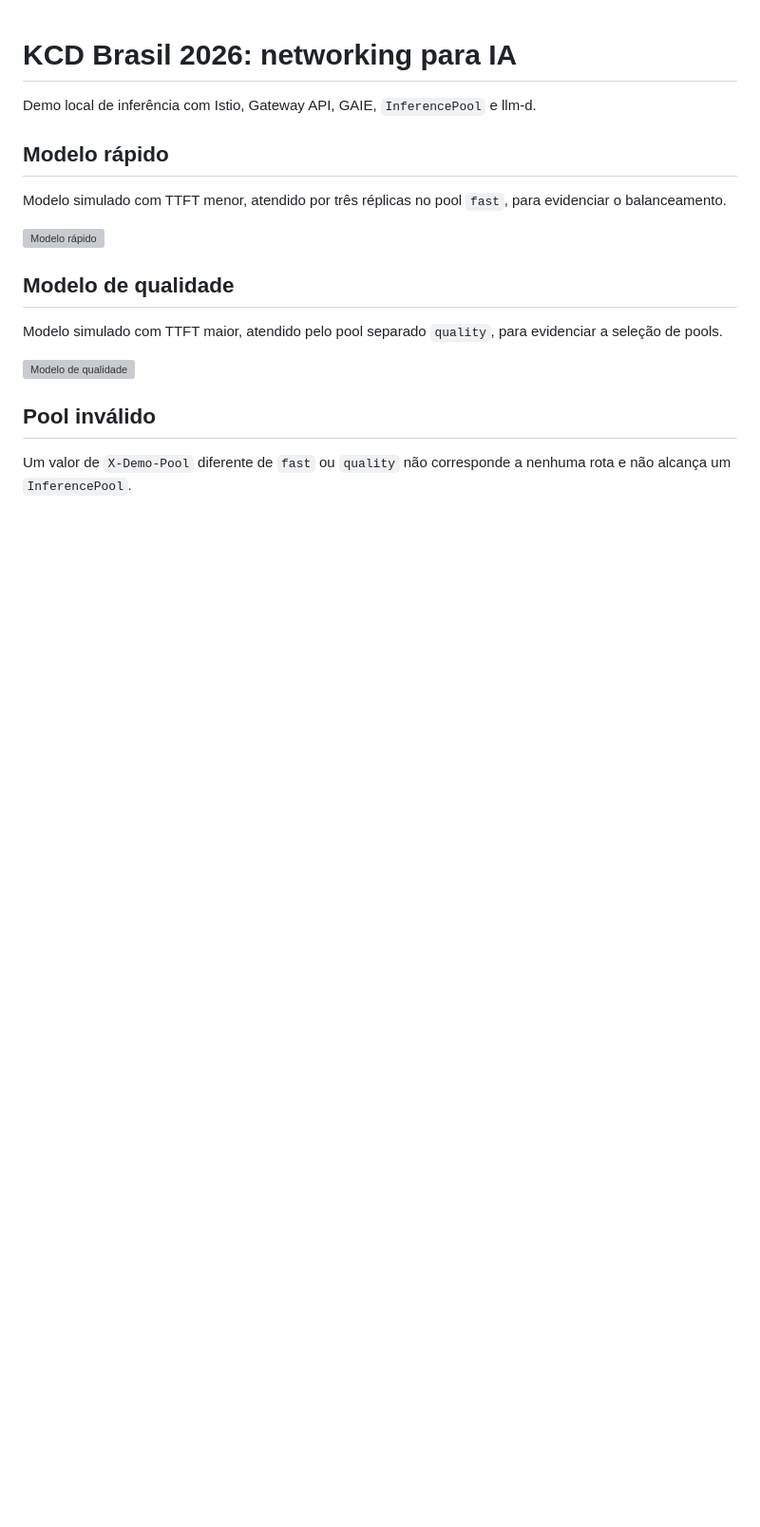
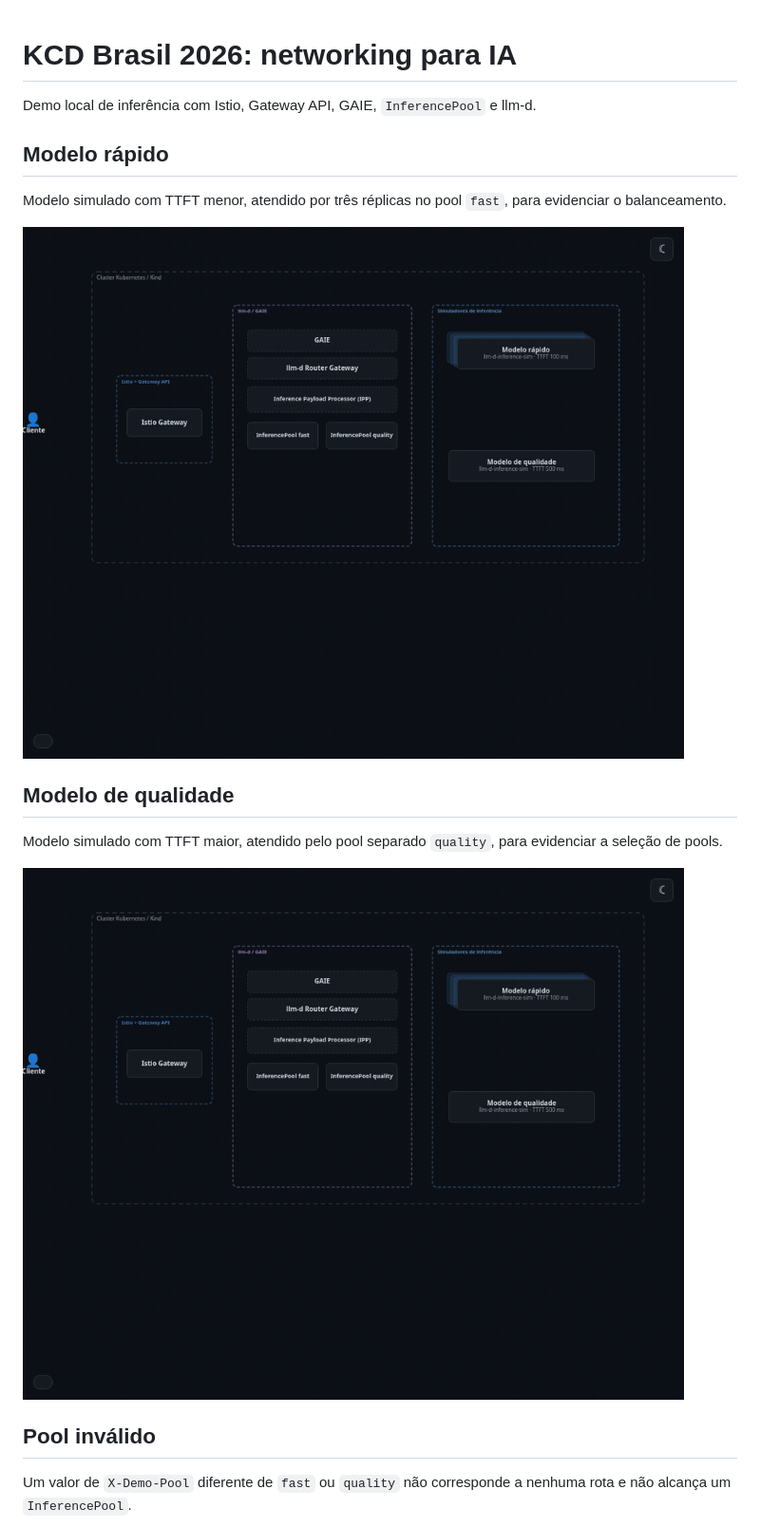
Before and after one commit to rafaelvzago/kcd-ai-networking-demo, a Markdown page: README.md, the part around the change printed below. Shown: that part at 95% size. GitHub-like rendering; pictures changed too: docs/diagrams/flow-fast_happy_path.gif (added), docs/diagrams/flow-quality_happy_path.gif (added); blank space fills up the shorter version; grey boxes are pictures that could not be loaded.

```diff
--- a/README.md
+++ b/README.md
@@ -6,13 +6,13 @@ Demo local de inferência com Istio, Gateway API, GAIE, `InferencePool` e llm-d.
 
 Modelo simulado com TTFT menor, atendido por três réplicas no pool `fast`, para evidenciar o balanceamento.
 
-![Modelo rápido](docs/modelo-rapido.gif)
+![Modelo rápido](docs/diagrams/flow-fast_happy_path.gif)
 
 ## Modelo de qualidade
 
 Modelo simulado com TTFT maior, atendido pelo pool separado `quality`, para evidenciar a seleção de pools.
 
-![Modelo de qualidade](docs/modelo-qualidade.gif)
+![Modelo de qualidade](docs/diagrams/flow-quality_happy_path.gif)
 
 ## Pool inválido
 
```
Also changed, not shown: other parts of README.md (+2 -2 lines), docs/diagrams/flow-invalid_pool.gif (added), 3 other files.
